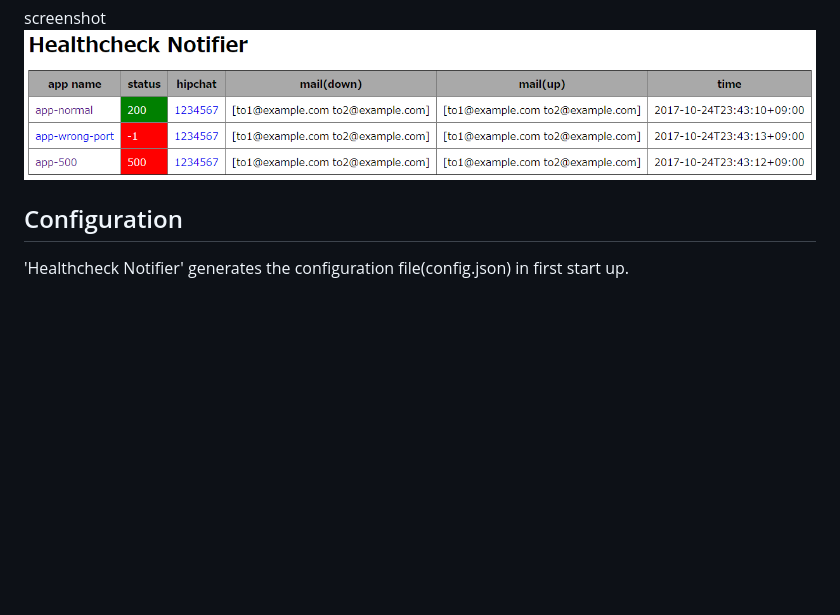
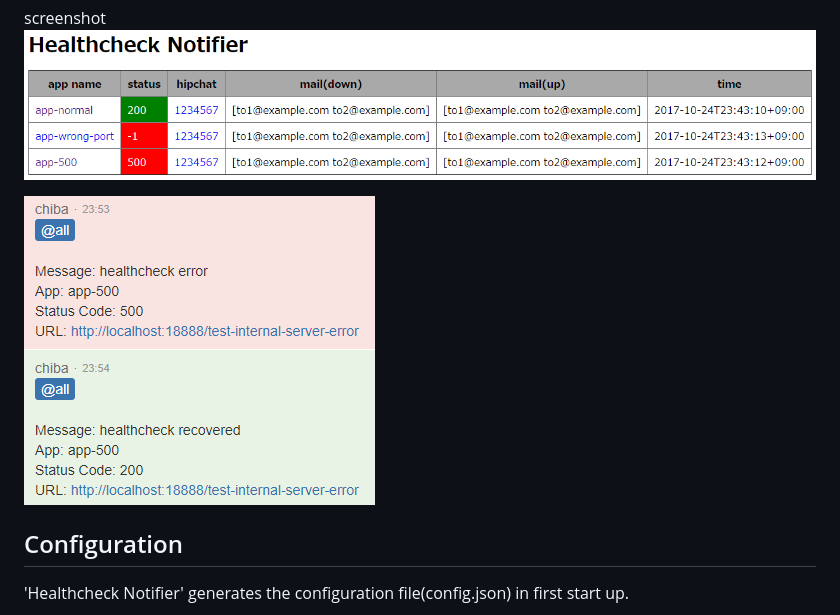
Before and after one commit to chibat/healthcheck-notifier, a Markdown page: README.md, the part around the change. Rendered like a GitHub page; pictures changed too: img/hc.png (added); blank space fills up the shorter version.

```diff
--- a/README.md
+++ b/README.md
@@ -23,6 +23,9 @@ Open http://localhost:18888/ in web browser.
 
 screenshot
 ![monitor](./img/monitor.png)
+
+![hc](./img/hc.png)
+
 
 ## Configuration
 
```
